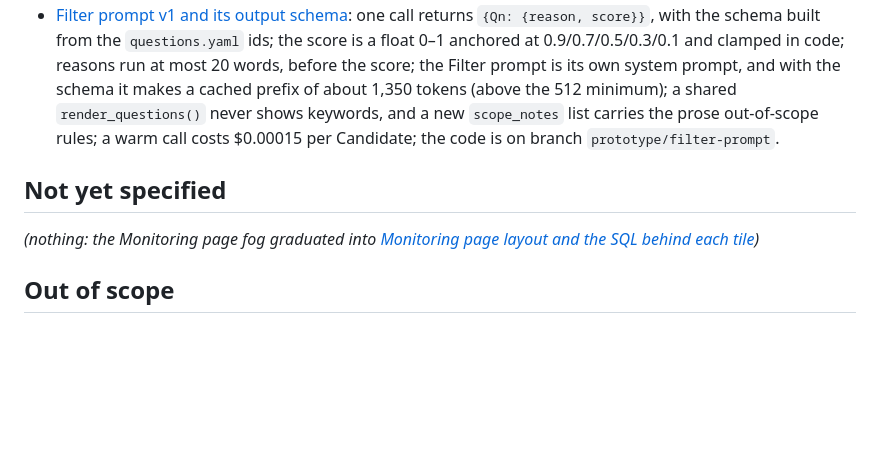
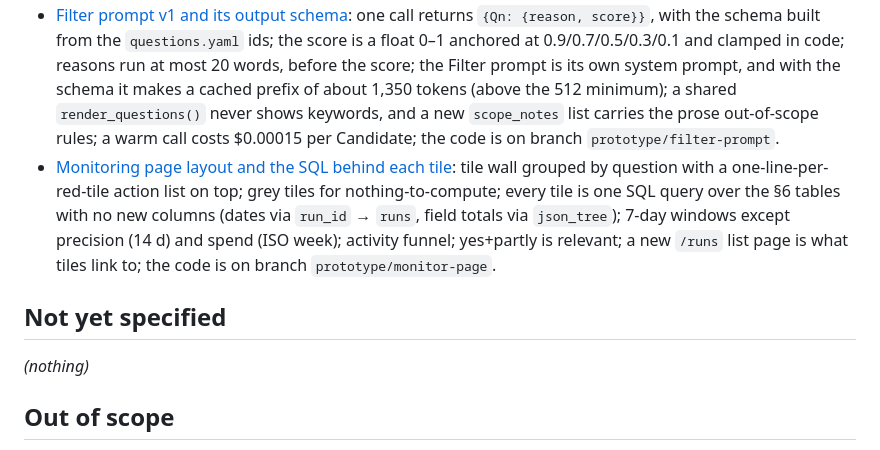
Before and after one commit to sortigoza/phy-agent-platform, a Markdown page: .scratch/m0/map.md, the part around the change. Rendered like a GitHub page; blank space fills up the shorter version.

```diff
--- a/.scratch/m0/map.md
+++ b/.scratch/m0/map.md
@@ -27,10 +27,11 @@ Every M0 build decision is locked, and M0 (SPEC §3) is cut into ordered, vertic
 - [Code conventions and runtime plumbing](issues/07-code-conventions.md): all instance state (data plus `config.toml`, `questions.yaml`, `golden/`, `CHANGELOG.md`) lives in `$PHY_HOME` (default `~/.phy-agent-platform`, a local git repo phy never commits to); flat `src/phy/` modules; Typer; raw sqlite3 with `user_version` migrations; Pydantic config with `extra="forbid"`; structlog (readable stderr plus JSONL, SQLite first for metrics); pytest with respx and opt-in `-m live`; credentials via the SDK's own chain with `ant auth login` as default; `flock` locks; Python 3.13 and ruff.
 - [How the Golden run-to-run diff is shown](issues/10-golden-diff-display.md): CLI summary plus an `/eval/<id>` page; the baseline is the latest run accepted with `phy eval accept` (which checks config matches and refuses hard fails); the diff is stored on `eval_runs`; only material changes (Support, numbers, failing quotes, list items added or removed, Filter decisions) turn the tile red, while rewordings are folded; lists are paired by content; opinion changes are never red.
 - [Filter prompt v1 and its output schema](issues/09-filter-prompt-prototype.md): one call returns `{Qn: {reason, score}}`, with the schema built from the `questions.yaml` ids; the score is a float 0–1 anchored at 0.9/0.7/0.5/0.3/0.1 and clamped in code; reasons run at most 20 words, before the score; the Filter prompt is its own system prompt, and with the schema it makes a cached prefix of about 1,350 tokens (above the 512 minimum); a shared `render_questions()` never shows keywords, and a new `scope_notes` list carries the prose out-of-scope rules; a warm call costs $0.00015 per Candidate; the code is on branch `prototype/filter-prompt`.
+- [Monitoring page layout and the SQL behind each tile](issues/11-monitoring-page.md): tile wall grouped by question with a one-line-per-red-tile action list on top; grey tiles for nothing-to-compute; every tile is one SQL query over the §6 tables with no new columns (dates via `run_id` → `runs`, field totals via `json_tree`); 7-day windows except precision (14 d) and spend (ISO week); activity funnel; yes+partly is relevant; a new `/runs` list page is what tiles link to; the code is on branch `prototype/monitor-page`.
 
 ## Not yet specified
 
-_(nothing: the Monitoring page fog graduated into [Monitoring page layout and the SQL behind each tile](issues/11-monitoring-page.md))_
+_(nothing)_
 
 ## Out of scope
 
```
Also changed, not shown: docs/SPEC.md (+18 -13 lines), 1 other file.
